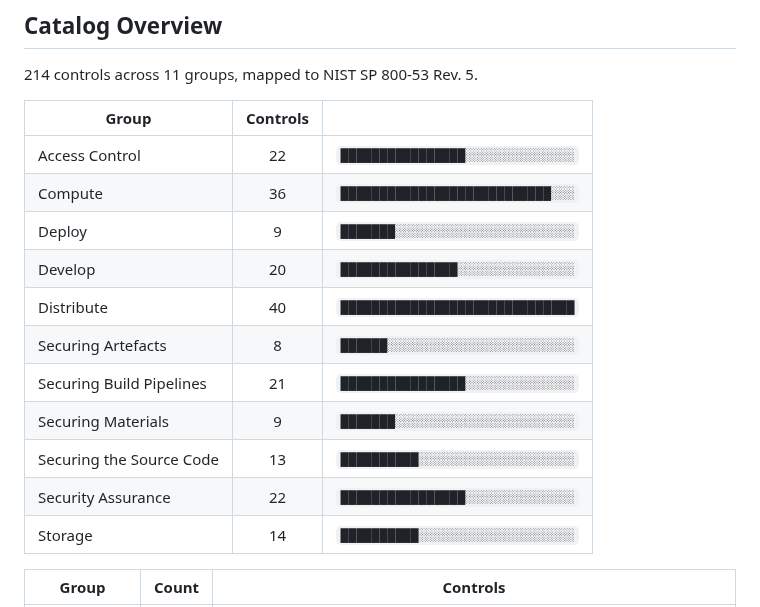
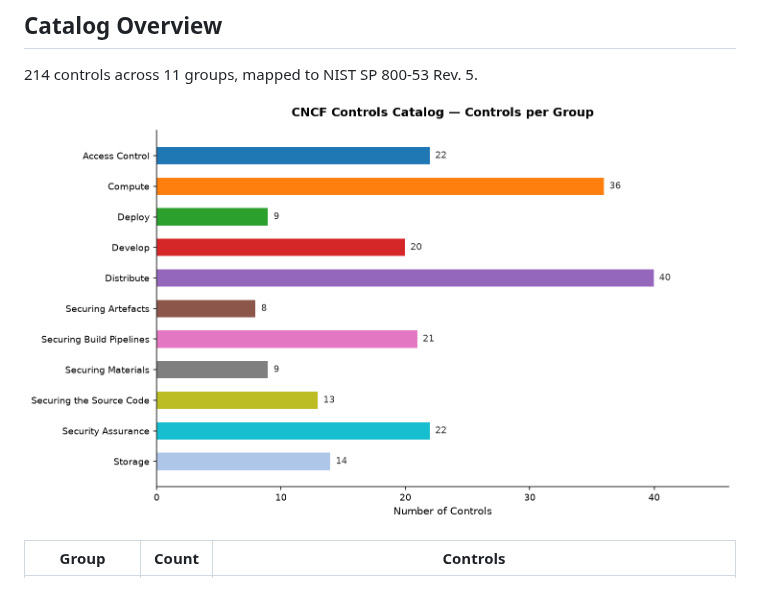
Before and after one commit to oscal-compass-lab/cncf-controls, a Markdown page: README.md, the part around the change. Rendered like a GitHub page; pictures changed too: docs/catalog-chart.png (added).

Commit message:
fix: chart
Signed-off-by: degenaro <lou.degenaro@gmail.com>

```diff
--- a/README.md
+++ b/README.md
@@ -9,19 +9,7 @@ Output: [trestle.ws/catalogs/cncf-controls/catalog.json](trestle.ws/catalogs/cnc
 
 <!-- chart-start -->
 
-| Group | Controls | |
-|---|:---:|---|
-| Access Control | 22 | `████████████████░░░░░░░░░░░░░░` |
-| Compute | 36 | `███████████████████████████░░░` |
-| Deploy | 9 | `███████░░░░░░░░░░░░░░░░░░░░░░░` |
-| Develop | 20 | `███████████████░░░░░░░░░░░░░░░` |
-| Distribute | 40 | `██████████████████████████████` |
-| Securing Artefacts | 8 | `██████░░░░░░░░░░░░░░░░░░░░░░░░` |
-| Securing Build Pipelines | 21 | `████████████████░░░░░░░░░░░░░░` |
-| Securing Materials | 9 | `███████░░░░░░░░░░░░░░░░░░░░░░░` |
-| Securing the Source Code | 13 | `██████████░░░░░░░░░░░░░░░░░░░░` |
-| Security Assurance | 22 | `████████████████░░░░░░░░░░░░░░` |
-| Storage | 14 | `██████████░░░░░░░░░░░░░░░░░░░░` |
+![Controls per Group](docs/catalog-chart.png)
 
 <!-- chart-end -->
 
```
Also changed, not shown: 3 other files.
